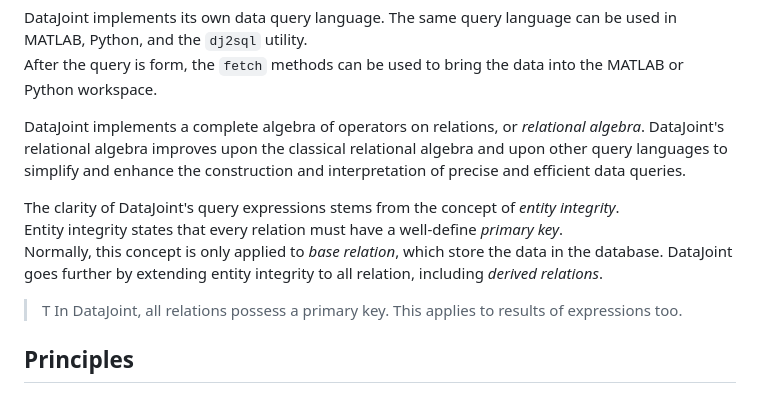
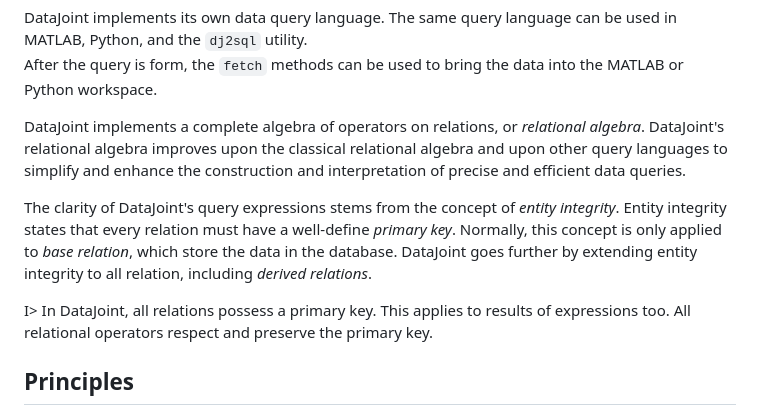
Before and after one commit to dimitri-yatsenko/datajoint-tutorial, a Markdown page: manuscript/algebra.md, the part around the change. Drawn GitHub-style.

```diff
--- a/manuscript/algebra.md
+++ b/manuscript/algebra.md
@@ -5,12 +5,9 @@ After the query is form, the `fetch` methods can be used to bring the data into
 DataJoint implements a complete algebra of operators on relations, or *relational algebra*.
 DataJoint's relational algebra improves upon the classical relational algebra and upon other query languages to simplify and enhance the construction and interpretation of precise and efficient data queries.
 
-The clarity of DataJoint's query expressions stems from the concept of *entity integrity*.
-Entity integrity states that every relation must have a well-define *primary key*.
-Normally, this concept is only applied to *base relation*, which store the data in the database.
-DataJoint goes further by extending entity integrity to all relation, including *derived relations*.
+The clarity of DataJoint's query expressions stems from the concept of *entity integrity*.  Entity integrity states that every relation must have a well-define *primary key*.  Normally, this concept is only applied to *base relation*, which store the data in the database.  DataJoint goes further by extending entity integrity to all relation, including *derived relations*.
 
->T In DataJoint, all relations possess a primary key.  This applies to results of expressions too.
+I> In DataJoint, all relations possess a primary key.  This applies to results of expressions too.  All relational operators respect and preserve the primary key.
 
 
 ## Principles
```
Also changed, not shown: manuscript/union.md (+13 -29 lines), manuscript/images/union-example1.png, manuscript/images/union-example2.png, manuscript/images/union-example3.png (deleted), manuscript/images/union-example4.png (deleted), 1 other file.
